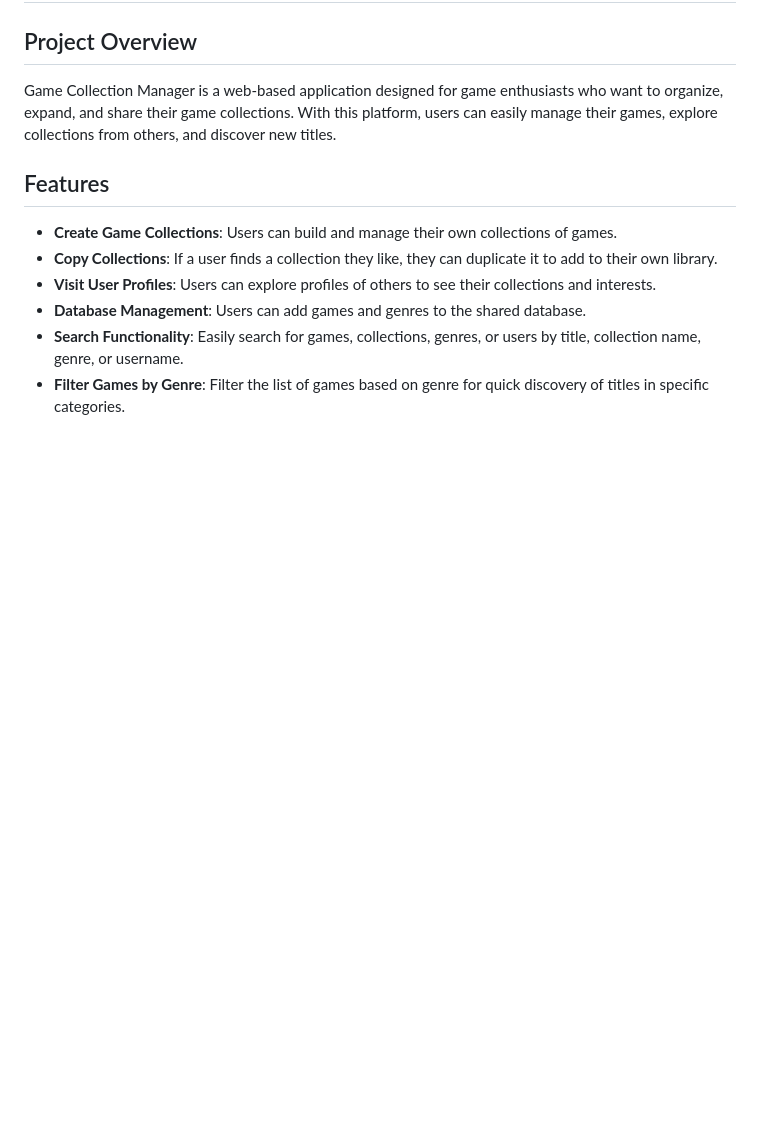
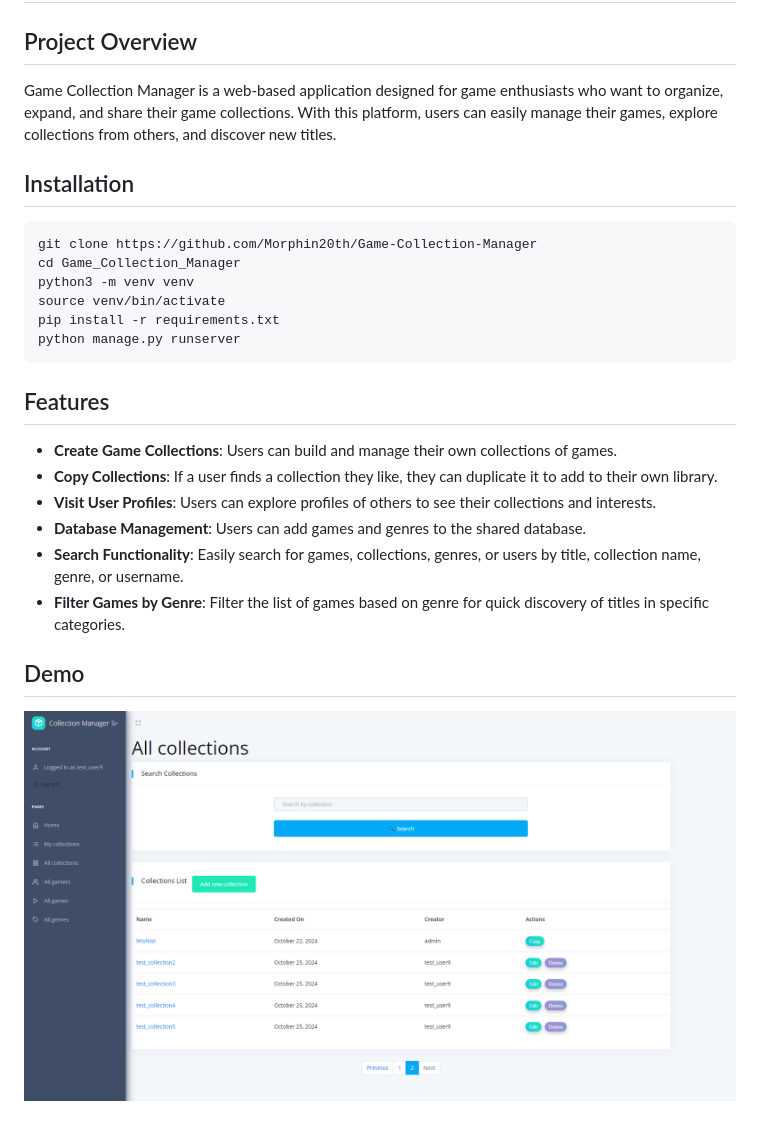
Before and after one commit to Morphin20th/Game-Collection-Manager, a Markdown page: README.md, the part around the change. Drawn GitHub-style; pictures changed too: demo.png (added); blank space fills up the shorter version.

Commit message:
add info to README.md

````diff
--- a/README.md
+++ b/README.md
@@ -2,6 +2,17 @@
 
 ## Project Overview
 Game Collection Manager is a web-based application designed for game enthusiasts who want to organize, expand, and share their game collections. With this platform, users can easily manage their games, explore collections from others, and discover new titles.
+
+## Installation
+
+```shell
+git clone https://github.com/Morphin20th/Game-Collection-Manager
+cd Game_Collection_Manager
+python3 -m venv venv
+source venv/bin/activate
+pip install -r requirements.txt
+python manage.py runserver
+```
 
 ## Features
 - **Create Game Collections**: Users can build and manage their own collections of games.
@@ -10,3 +21,8 @@ Game Collection Manager is a web-based application designed for game enthusiasts
 - **Database Management**: Users can add games and genres to the shared database.
 - **Search Functionality**: Easily search for games, collections, genres, or users by title, collection name, genre, or username.
 - **Filter Games by Genre**: Filter the list of games based on genre for quick discovery of titles in specific categories.
+
+
+## Demo
+
+![Website Interface](demo.png)
````
